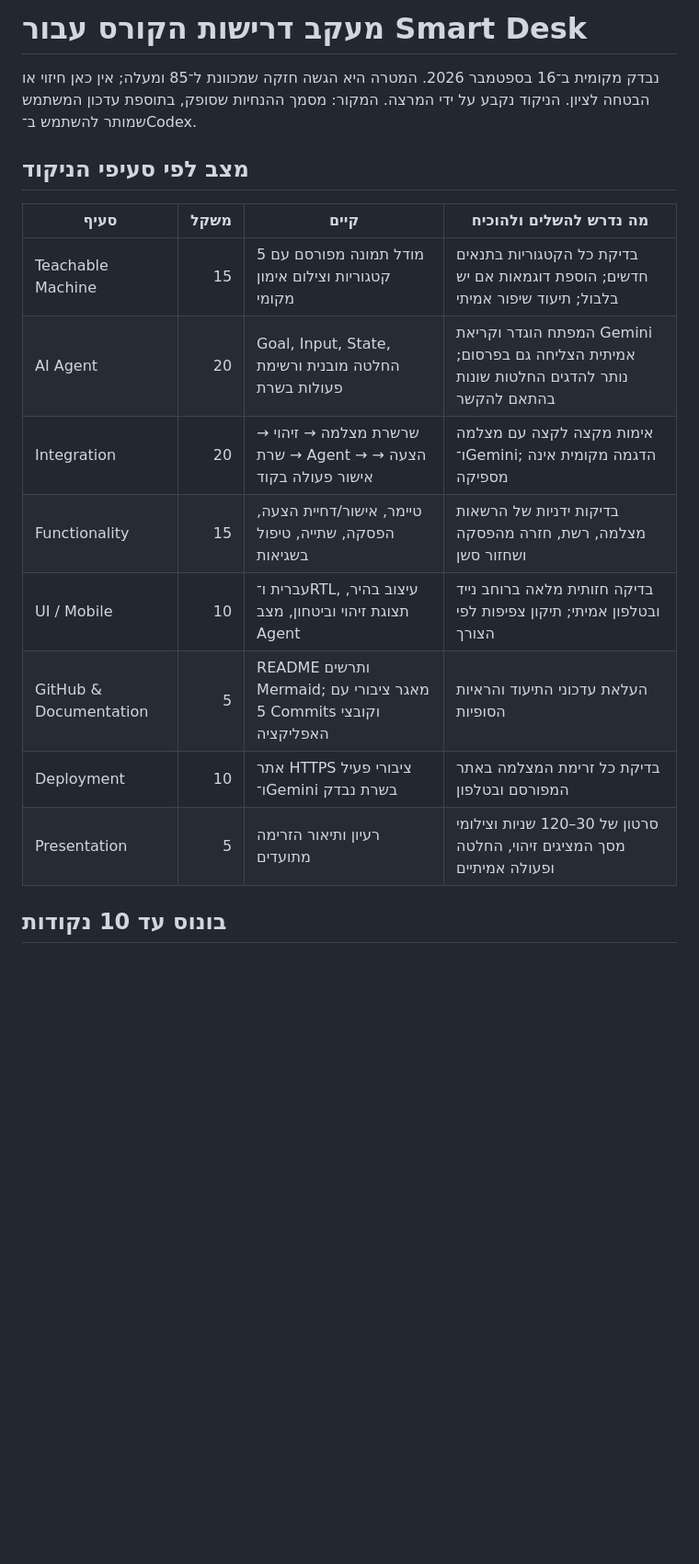
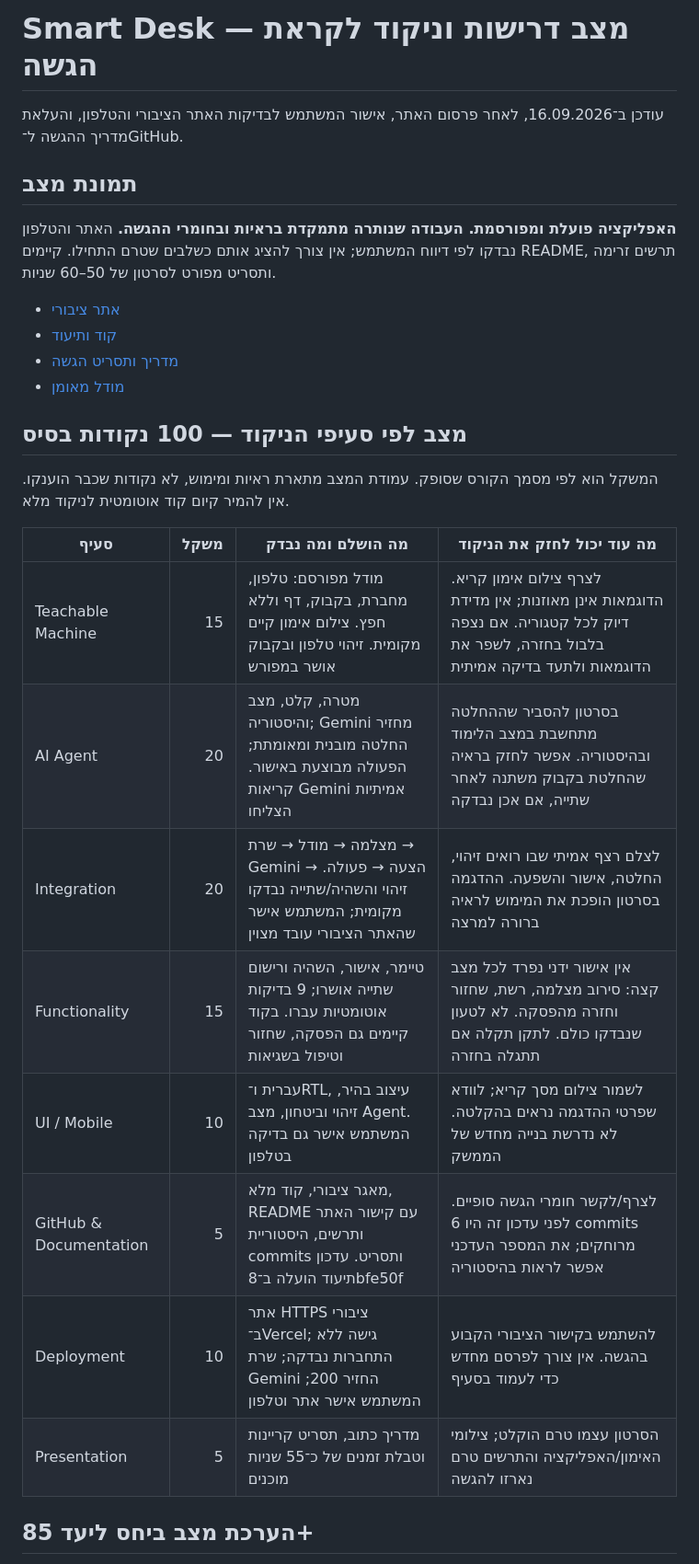
Before and after one commit to oritark/smart-desk-agent, a Markdown page: COURSE-CHECKLIST.md, the part around one of its changes. Shown at 92% size. Rendered like a GitHub page; blank space fills up the shorter version.

```diff
--- a/COURSE-CHECKLIST.md
+++ b/COURSE-CHECKLIST.md
@@ -1,19 +1,30 @@
-# מעקב דרישות הקורס עבור Smart Desk
+# Smart Desk — מצב דרישות וניקוד לקראת הגשה
 
-נבדק מקומית ב־16 בספטמבר 2026. המטרה היא הגשה חזקה שמכוונת ל־85 ומעלה; אין כאן חיזוי או הבטחה לציון. הניקוד נקבע על ידי המרצה. המקור: מסמך ההנחיות שסופק, בתוספת עדכון המשתמש שמותר להשתמש ב־Codex.
+עודכן ב־16.09.2026, לאחר פרסום האתר, אישור המשתמש לבדיקות האתר הציבורי והטלפון, והעלאת מדריך ההגשה ל־GitHub.
 
-## מצב לפי סעיפי הניקוד
+## תמונת מצב
 
-| סעיף | משקל | קיים | מה נדרש להשלים ולהוכיח |
+**האפליקציה פועלת ומפורסמת. העבודה שנותרה מתמקדת בראיות ובחומרי ההגשה.** האתר והטלפון נבדקו לפי דיווח המשתמש; אין צורך להציג אותם כשלבים שטרם התחילו. קיימים README, תרשים זרימה ותסריט מפורט לסרטון של 50–60 שניות.
+
+- [אתר ציבורי](https://smart-desk-agent-vert.vercel.app/)
+- [קוד ותיעוד](https://github.com/oritark/smart-desk-agent)
+- [מדריך ותסריט הגשה](SUBMISSION-GUIDE.md)
+- [מודל מאומן](https://teachablemachine.withgoogle.com/models/q3YTZOQtb/)
+
+## מצב לפי סעיפי הניקוד — 100 נקודות בסיס
+
+המשקל הוא לפי מסמך הקורס שסופק. עמודת המצב מתארת ראיות ומימוש, לא נקודות שכבר הוענקו. אין להמיר קיום קוד אוטומטית לניקוד מלא.
+
+| סעיף | משקל | מה הושלם ומה נבדק | מה עוד יכול לחזק את הניקוד |
 |---|---:|---|---|
-| Teachable Machine | 15 | מודל תמונה מפורסם עם 5 קטגוריות וצילום אימון מקומי | בדיקת כל הקטגוריות בתנאים חדשים; הוספת דוגמאות אם יש בלבול; תיעוד שיפור אמיתי |
-| AI Agent | 20 | Goal, Input, State, החלטה מובנית ורשימת פעולות בשרת | המפתח הוגדר וקריאת Gemini אמיתית הצליחה גם בפרסום; נותר להדגים החלטות שונות בהתאם להקשר |
-| Integration | 20 | שרשרת מצלמה → זיהוי → שרת → Agent → הצעה → אישור פעולה בקוד | אימות מקצה לקצה עם מצלמה ו־Gemini; הדגמה מקומית אינה מספיקה |
-| Functionality | 15 | טיימר, אישור/דחיית הצעה, הפסקה, שתייה, טיפול בשגיאות | בדיקות ידניות של הרשאות מצלמה, רשת, חזרה מהפסקה ושחזור סשן |
-| UI / Mobile | 10 | עברית ו־RTL, עיצוב בהיר, תצוגת זיהוי וביטחון, מצב Agent | בדיקה חזותית מלאה ברוחב נייד ובטלפון אמיתי; תיקון צפיפות לפי הצורך |
-| GitHub & Documentation | 5 | README ותרשים Mermaid; מאגר ציבורי עם 5 Commits וקובצי האפליקציה | העלאת עדכוני התיעוד והראיות הסופיות |
-| Deployment | 10 | אתר HTTPS ציבורי פעיל ו־Gemini בשרת נבדק | בדיקת כל זרימת המצלמה באתר המפורסם ובטלפון |
-| Presentation | 5 | רעיון ותיאור הזרימה מתועדים | סרטון של 30–120 שניות וצילומי מסך המציגים זיהוי, החלטה ופעולה אמיתיים |
+| Teachable Machine | 15 | מודל מפורסם: טלפון, מחברת, בקבוק, דף וללא חפץ. צילום אימון קיים מקומית. זיהוי טלפון ובקבוק אושר במפורש | לצרף צילום אימון קריא. הדוגמאות אינן מאוזנות; אין מדידת דיוק לכל קטגוריה. אם נצפה בלבול בחזרה, לשפר את הדוגמאות ולתעד בדיקה אמיתית |
+| AI Agent | 20 | מטרה, קלט, מצב והיסטוריה; Gemini מחזיר החלטה מובנית ומאומתת; הפעולה מבוצעת באישור. קריאות Gemini אמיתיות הצליחו | בסרטון להסביר שההחלטה מתחשבת במצב הלימוד ובהיסטוריה. אפשר לחזק בראיה שהחלטת בקבוק משתנה לאחר שתייה, אם אכן נבדקה |
+| Integration | 20 | מצלמה → מודל → שרת → Gemini → הצעה → פעולה. זיהוי והשהיה/שתייה נבדקו מקומית; המשתמש אישר שהאתר הציבורי עובד מצוין | לצלם רצף אמיתי שבו רואים זיהוי, החלטה, אישור והשפעה. ההדגמה בסרטון הופכת את המימוש לראיה ברורה למרצה |
+| Functionality | 15 | טיימר, אישור, השהיה ורישום שתייה אושרו; 9 בדיקות אוטומטיות עברו. בקוד קיימים גם הפסקה, שחזור וטיפול בשגיאות | אין אישור ידני נפרד לכל מצב קצה: סירוב מצלמה, רשת, שחזור וחזרה מהפסקה. לא לטעון שנבדקו כולם. לתקן תקלה אם תתגלה בחזרה |
+| UI / Mobile | 10 | עברית ו־RTL, עיצוב בהיר, זיהוי וביטחון, מצב Agent. המשתמש אישר גם בדיקה בטלפון | לשמור צילום מסך קריא; לוודא שפרטי ההדגמה נראים בהקלטה. לא נדרשת בנייה מחדש של הממשק |
+| GitHub & Documentation | 5 | מאגר ציבורי, קוד מלא, README עם קישור האתר ותרשים, היסטוריית commits ותסריט. עדכון תיעוד הועלה ב־8bfe50f | לצרף/לקשר חומרי הגשה סופיים. לפני עדכון זה היו 6 commits מרוחקים; את המספר העדכני אפשר לראות בהיסטוריה |
+| Deployment | 10 | אתר HTTPS ציבורי ב־Vercel; גישה ללא התחברות נבדקה; שרת Gemini החזיר 200; המשתמש אישר אתר וטלפון | להשתמש בקישור הציבורי הקבוע בהגשה. אין צורך לפרסם מחדש כדי לעמוד בסעיף |
+| Presentation | 5 | מדריך כתוב, תסריט קריינות וטבלת זמנים של כ־55 שניות מוכנים | הסרטון עצמו טרם הוקלט; צילומי האימון/האפליקציה והתרשים טרם נארזו להגשה |
 
-## בונוס עד 10 נקודות
+## הערכת מצב ביחס ליעד 85+
 
```
Also changed, not shown: other parts of COURSE-CHECKLIST.md (+36 -25 lines).
